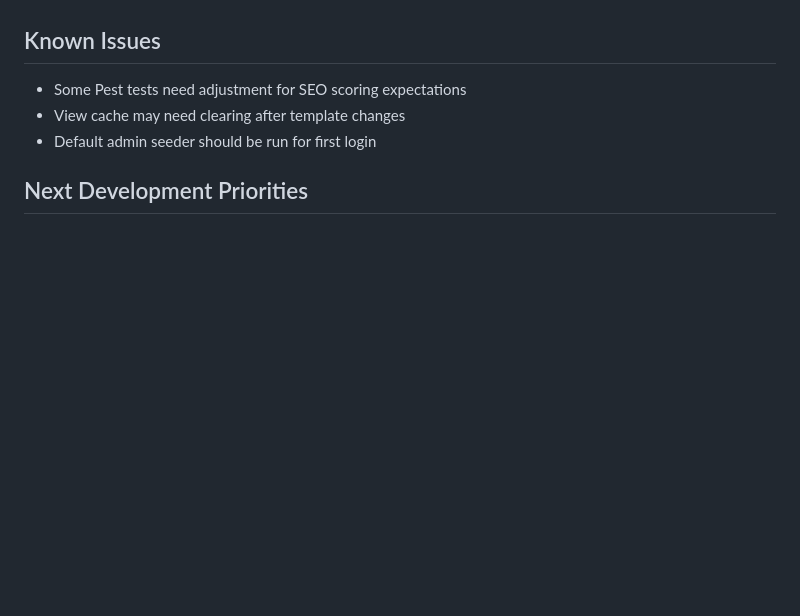
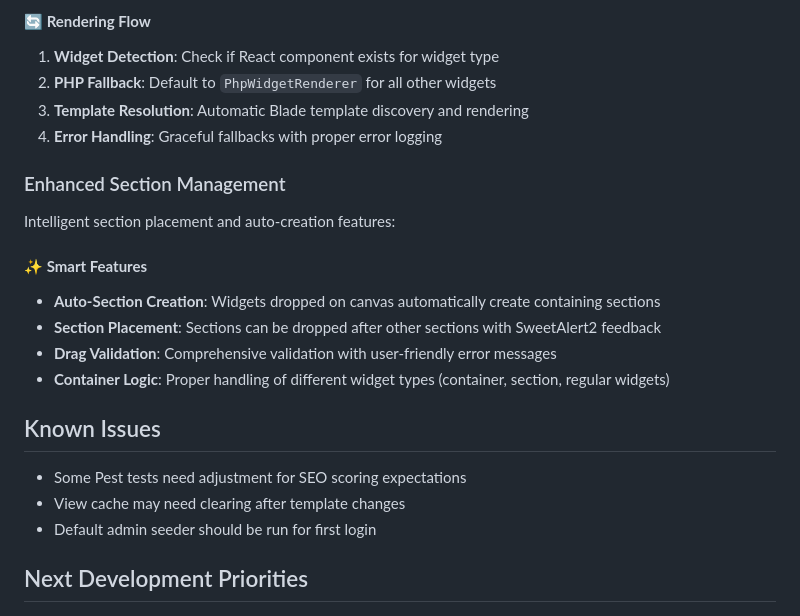
Before and after one commit to Sharifur/WebForge, a Markdown page: CLAUDE.md, the part around one of its changes. GitHub-like rendering; blank space fills up the shorter version.

```diff
--- a/CLAUDE.md
+++ b/CLAUDE.md
@@ -362,3 +413,17 @@ The page builder features a comprehensive field system with modern UI components
+#### **🔄 Rendering Flow**
+1. **Widget Detection**: Check if React component exists for widget type
+2. **PHP Fallback**: Default to `PhpWidgetRenderer` for all other widgets
+3. **Template Resolution**: Automatic Blade template discovery and rendering
+4. **Error Handling**: Graceful fallbacks with proper error logging
+
+### Enhanced Section Management
+Intelligent section placement and auto-creation features:
+
+#### **✨ Smart Features**
+- **Auto-Section Creation**: Widgets dropped on canvas automatically create containing sections
+- **Section Placement**: Sections can be dropped after other sections with SweetAlert2 feedback
+- **Drag Validation**: Comprehensive validation with user-friendly error messages
+- **Container Logic**: Proper handling of different widget types (container, section, regular widgets)
 
 ## Known Issues
 - Some Pest tests need adjustment for SEO scoring expectations
```
Also changed, not shown: other parts of CLAUDE.md (+51 -0 lines).
